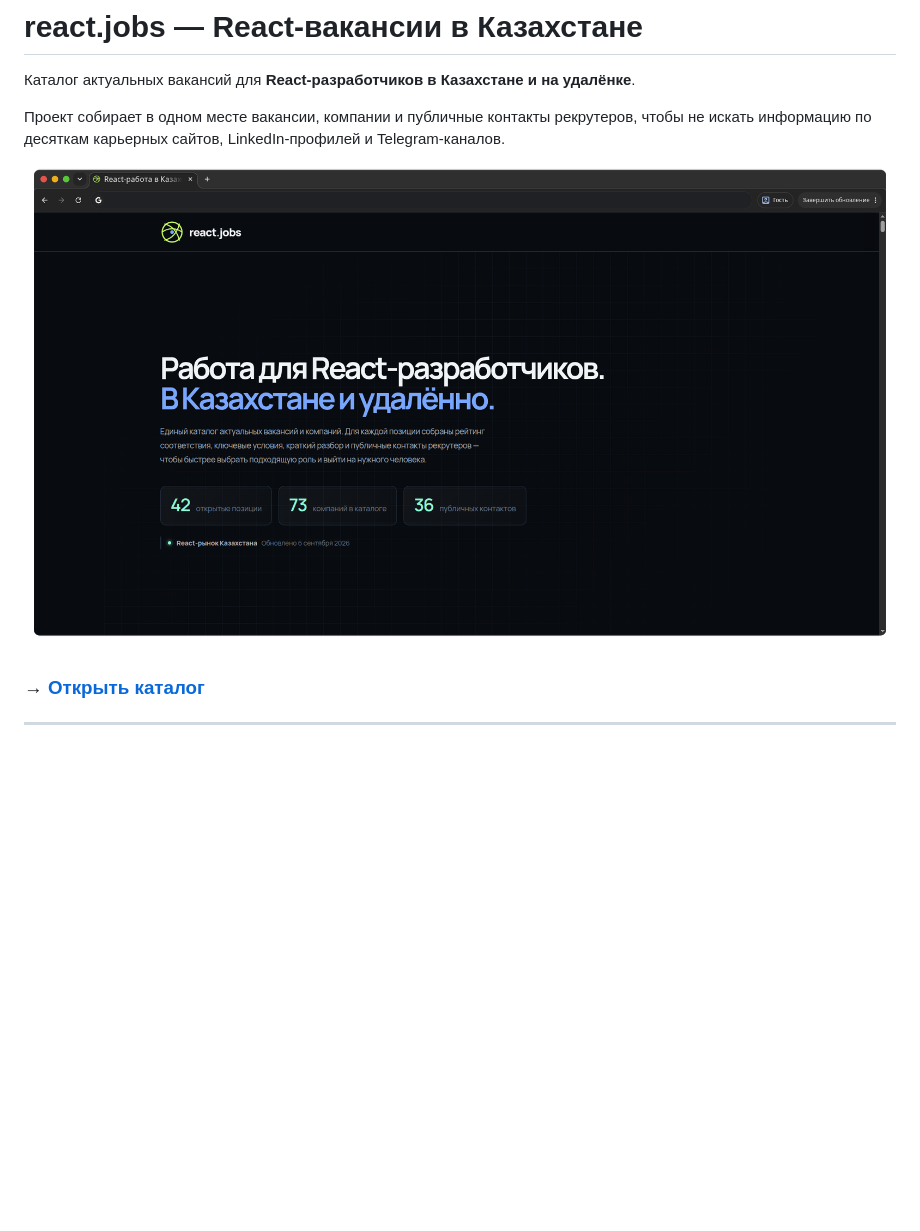
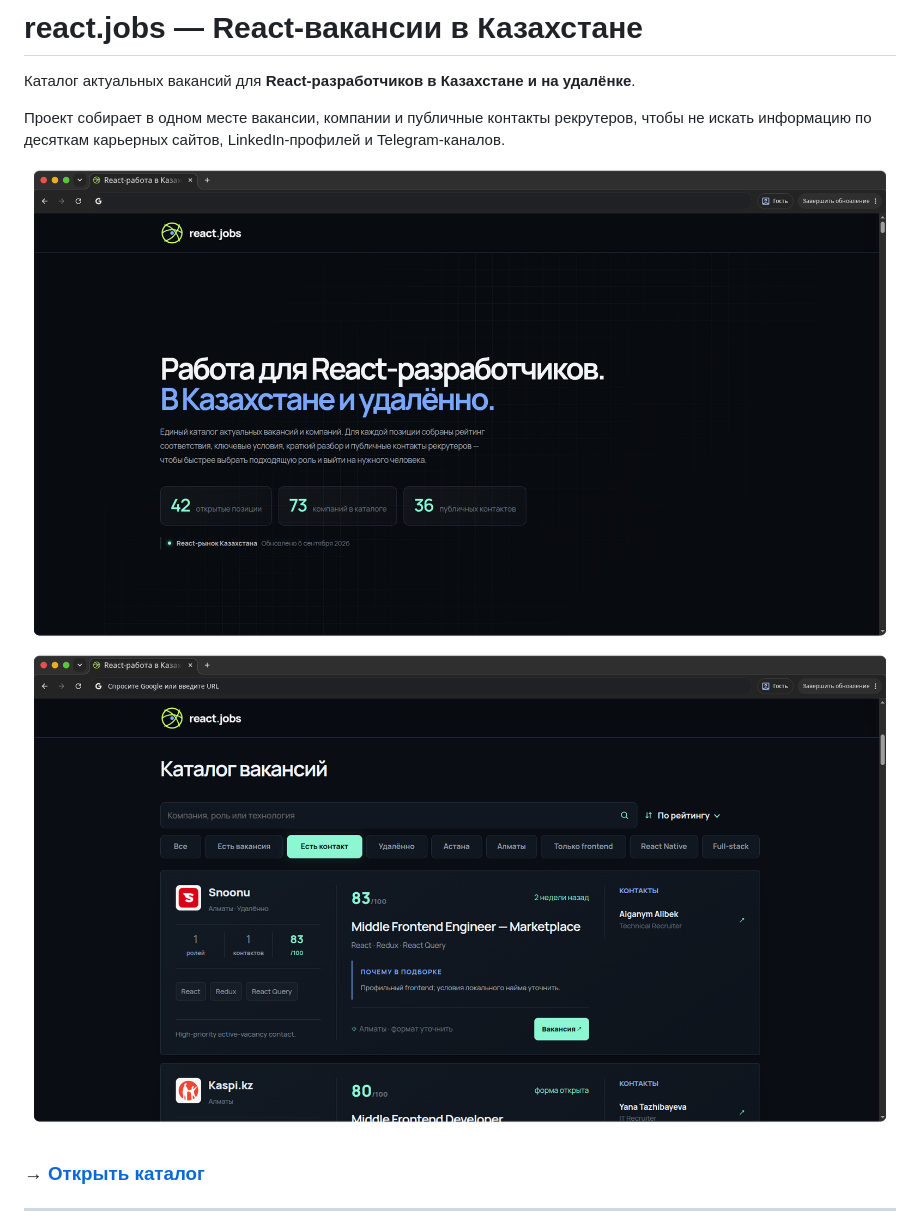
Before and after one commit to GoldExtremal/kz-jobs, a Markdown page: README.md, the part around the change. GitHub-like rendering; pictures changed too: assets/img/preview_2.png (added); blank space fills up the shorter version.

Commit message:
docs: обновил README

```diff
--- a/README.md
+++ b/README.md
@@ -4,7 +4,9 @@
 
 Проект собирает в одном месте вакансии, компании и публичные контакты рекрутеров, чтобы не искать информацию по десяткам карьерных сайтов, LinkedIn-профилей и Telegram-каналов.
 
-<img src="assets/preview.png" alt="Превью проекта" width="100%">
+<img src="assets/img/preview.png" alt="Превью проекта" width="100%">
+
+<img src="assets/img/preview_2.png" alt="Превью проекта" width="100%">
 
 ### → [Открыть каталог](https://goldextremal.github.io/kz-jobs/)
 
```
Also changed, not shown: assets/img/preview.png (renamed from assets/preview.png).
